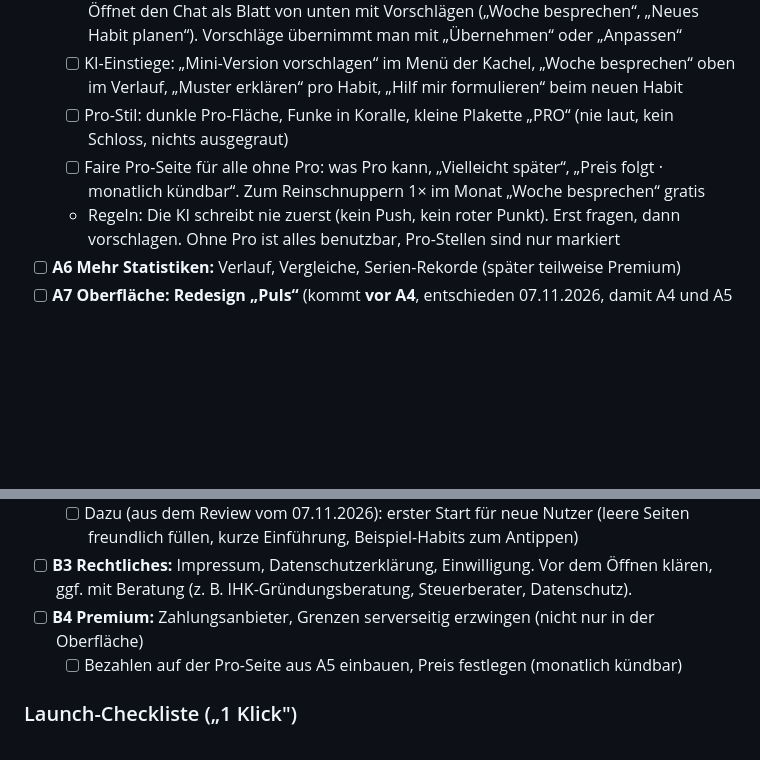
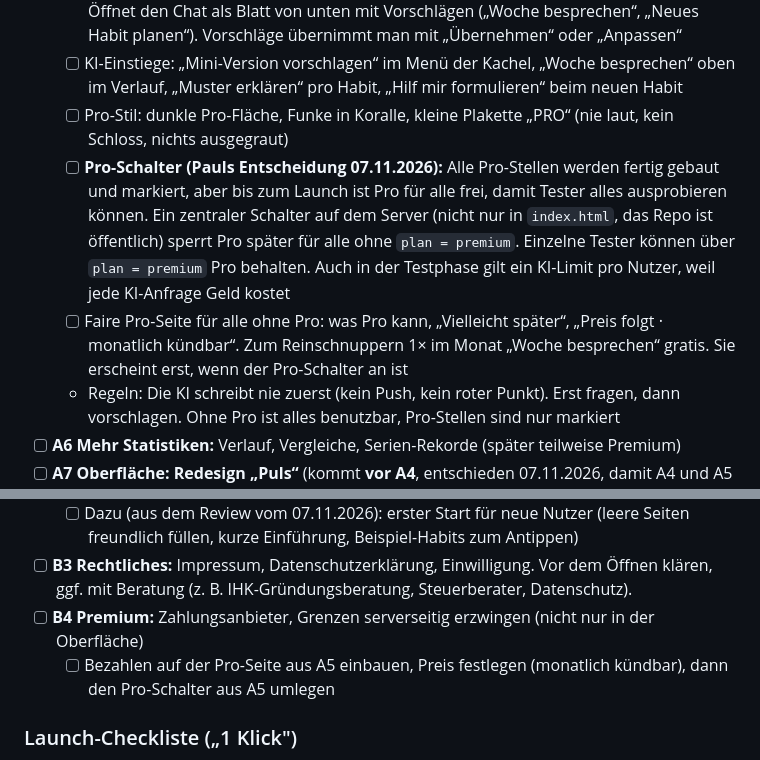
Before and after one commit to 2k6k4mfpzv-rgb/mind, a Markdown page: ROADMAP.md, 2 parts joined by grey strips. GitHub-like rendering; blank space fills up the shorter version.

Commit message:
Docs: Pro-Schalter in der Roadmap (bis zum Launch Pro für alle frei)
Co-Authored-By: Claude Opus 5.5 <noreply@anthropic.com>

```diff
--- a/ROADMAP.md
+++ b/ROADMAP.md
@@ -29,7 +29,8 @@ Stand: 07.11.2026. Reihenfolge: erst Funktionen, Oberfläche und Struktur (Phase
   - [ ] MIND-Knopf in der Mitte der Tab-Leiste (dann Heute, Verlauf, MIND, Sammlung, Ich). Öffnet den Chat als Blatt von unten mit Vorschlägen („Woche besprechen“, „Neues Habit planen“). Vorschläge übernimmt man mit „Übernehmen“ oder „Anpassen“
   - [ ] KI-Einstiege: „Mini-Version vorschlagen“ im Menü der Kachel, „Woche besprechen“ oben im Verlauf, „Muster erklären“ pro Habit, „Hilf mir formulieren“ beim neuen Habit
   - [ ] Pro-Stil: dunkle Pro-Fläche, Funke in Koralle, kleine Plakette „PRO“ (nie laut, kein Schloss, nichts ausgegraut)
-  - [ ] Faire Pro-Seite für alle ohne Pro: was Pro kann, „Vielleicht später“, „Preis folgt · monatlich kündbar“. Zum Reinschnuppern 1× im Monat „Woche besprechen“ gratis
+  - [ ] **Pro-Schalter (Pauls Entscheidung 07.11.2026):** Alle Pro-Stellen werden fertig gebaut und markiert, aber bis zum Launch ist Pro für alle frei, damit Tester alles ausprobieren können. Ein zentraler Schalter auf dem Server (nicht nur in `index.html`, das Repo ist öffentlich) sperrt Pro später für alle ohne `plan = premium`. Einzelne Tester können über `plan = premium` Pro behalten. Auch in der Testphase gilt ein KI-Limit pro Nutzer, weil jede KI-Anfrage Geld kostet
+  - [ ] Faire Pro-Seite für alle ohne Pro: was Pro kann, „Vielleicht später“, „Preis folgt · monatlich kündbar“. Zum Reinschnuppern 1× im Monat „Woche besprechen“ gratis. Sie erscheint erst, wenn der Pro-Schalter an ist
   - Regeln: Die KI schreibt nie zuerst (kein Push, kein roter Punkt). Erst fragen, dann vorschlagen. Ohne Pro ist alles benutzbar, Pro-Stellen sind nur markiert
 - [ ] **A6 Mehr Statistiken:** Verlauf, Vergleiche, Serien-Rekorde (später teilweise Premium)
 - [ ] **A7 Oberfläche: Redesign „Puls“** (kommt **vor A4**, entschieden 07.11.2026, damit A4 und A5 gleich im neuen Design entstehen): Handy-Ansicht, Bedienung, Texte
@@ -45,7 +46,7 @@ Stand: 07.11.2026. Reihenfolge: erst Funktionen, Oberfläche und Struktur (Phase
   - [ ] Dazu (aus dem Review vom 07.11.2026): erster Start für neue Nutzer (leere Seiten freundlich füllen, kurze Einführung, Beispiel-Habits zum Antippen)
 - [ ] **B3 Rechtliches:** Impressum, Datenschutzerklärung, Einwilligung. Vor dem Öffnen klären, ggf. mit Beratung (z. B. IHK-Gründungsberatung, Steuerberater, Datenschutz).
 - [ ] **B4 Premium:** Zahlungsanbieter, Grenzen serverseitig erzwingen (nicht nur in der Oberfläche)
-  - [ ] Bezahlen auf der Pro-Seite aus A5 einbauen, Preis festlegen (monatlich kündbar)
+  - [ ] Bezahlen auf der Pro-Seite aus A5 einbauen, Preis festlegen (monatlich kündbar), dann den Pro-Schalter aus A5 umlegen
 
 ### Launch-Checkliste („1 Klick")
 Technisch ist das Öffnen ein Schalter in Supabase: *Authentication → Sign In / Providers → Allow new users to sign up*. Vorher muss erledigt sein:
```
Also changed, not shown: CHANGELOG.md (+2 -1 lines).
